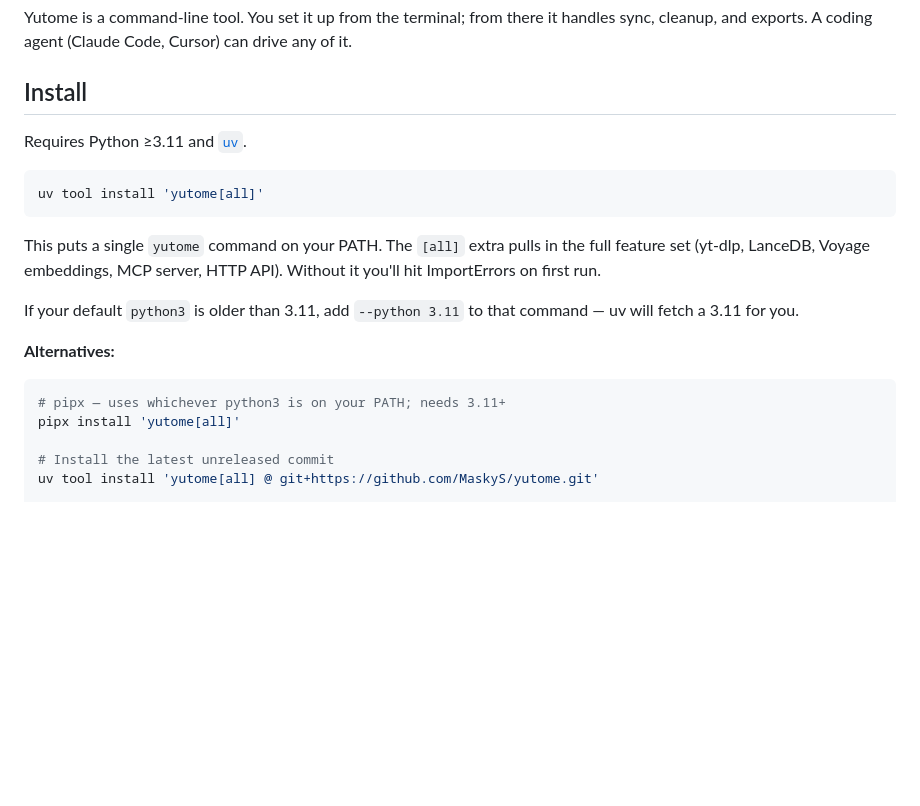
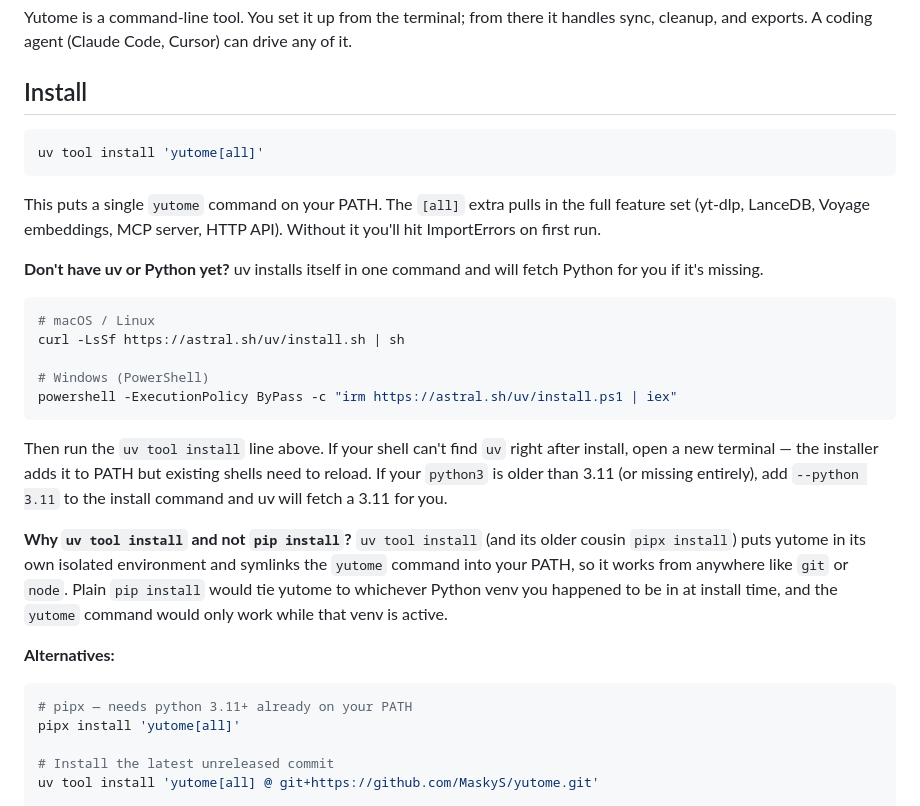
Before and after one commit to MaskyS/yutome, a Markdown page: README.md, the part around the change. Drawn GitHub-style; blank space fills up the shorter version.

Commit message:
docs(readme): inline uv install for first-timers, explain `uv tool`
Two adds for users who land on the README with no Python tooling:

* Inline the one-liner that installs uv itself (macOS/Linux curl,
  Windows PowerShell) instead of only linking to uv's install page.
  uv handles fetching Python too, so this removes the "install
  Python, then install uv" prerequisite chain.
* Add a short "Why uv tool install and not pip install?" paragraph
  so people don't wonder why we recommend the less-familiar command.
  Same isolated-venv idea as pipx, just with uv's static binary.

````diff
--- a/README.md
+++ b/README.md
@@ -8,20 +8,30 @@ Yutome is a command-line tool. You set it up from the terminal; from there it ha
 
 ## Install
 
-Requires Python ≥3.11 and [`uv`](https://docs.astral.sh/uv/getting-started/installation/).
-
 ```bash
 uv tool install 'yutome[all]'
 ```
 
 This puts a single `yutome` command on your PATH. The `[all]` extra pulls in the full feature set (yt-dlp, LanceDB, Voyage embeddings, MCP server, HTTP API). Without it you'll hit ImportErrors on first run.
 
-If your default `python3` is older than 3.11, add `--python 3.11` to that command — uv will fetch a 3.11 for you.
+**Don't have uv or Python yet?** uv installs itself in one command and will fetch Python for you if it's missing.
+
+```bash
+# macOS / Linux
+curl -LsSf https://astral.sh/uv/install.sh | sh
+
+# Windows (PowerShell)
+powershell -ExecutionPolicy ByPass -c "irm https://astral.sh/uv/install.ps1 | iex"
+```
+
+Then run the `uv tool install` line above. If your shell can't find `uv` right after install, open a new terminal — the installer adds it to PATH but existing shells need to reload. If your `python3` is older than 3.11 (or missing entirely), add `--python 3.11` to the install command and uv will fetch a 3.11 for you.
+
+**Why `uv tool install` and not `pip install`?** `uv tool install` (and its older cousin `pipx install`) puts yutome in its own isolated environment and symlinks the `yutome` command into your PATH, so it works from anywhere like `git` or `node`. Plain `pip install` would tie yutome to whichever Python venv you happened to be in at install time, and the `yutome` command would only work while that venv is active.
 
 **Alternatives:**
 
 ```bash
-# pipx — uses whichever python3 is on your PATH; needs 3.11+
+# pipx — needs python 3.11+ already on your PATH
 pipx install 'yutome[all]'
 
 # Install the latest unreleased commit
````
